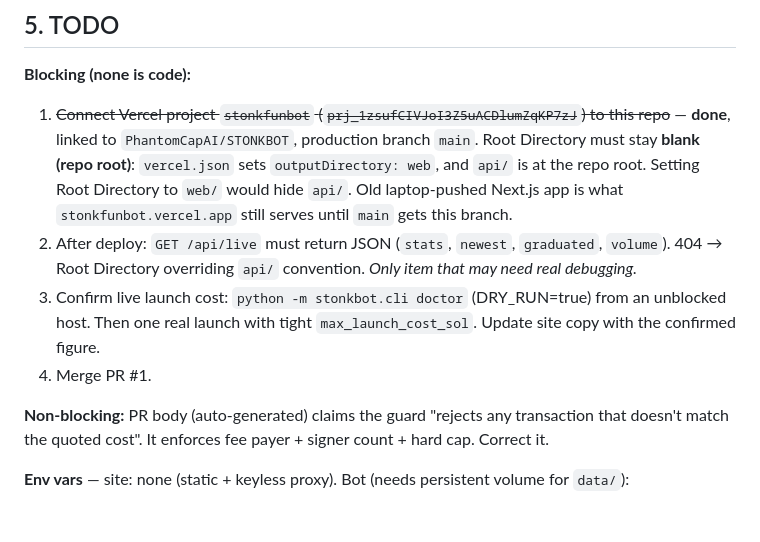
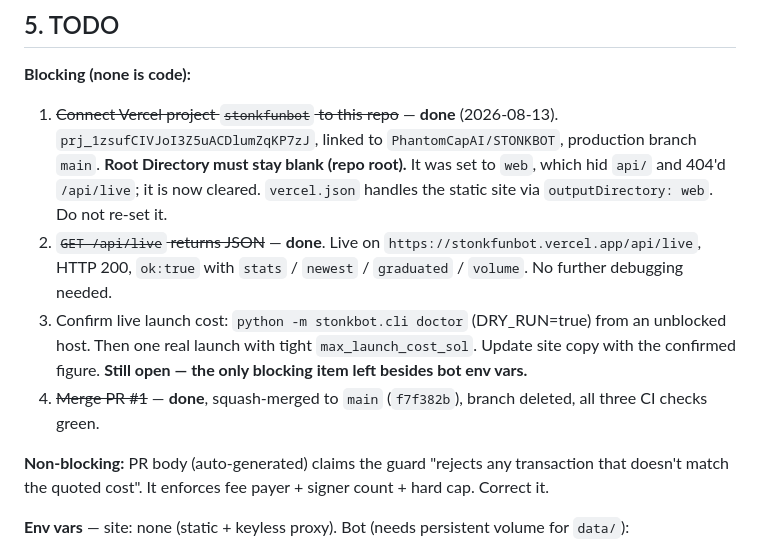
Before and after one commit to meefs/STONKBOT, a Markdown page: HANDOFF.md, the part around the change. Drawn GitHub-style; blank space fills up the shorter version.

Commit message:
Close out §5 items 1, 2, 4: Vercel linked, /api/live live, PR #1 merged
Root Directory had been set to web, which hid api/ and 404'd /api/live.
Cleared; /api/live now returns 200 with live StonkFun stats.

Co-Authored-By: Claude Opus 5 <noreply@anthropic.com>

```diff
--- a/HANDOFF.md
+++ b/HANDOFF.md
@@ -105,20 +105,21 @@ check these. Trust the table.
 ## 5. TODO
 
 **Blocking (none is code):**
-1. ~~Connect Vercel project `stonkfunbot`
-   (`prj_1zsufCIVJoI3Z5uACDlumZqKP7zJ`) to this repo~~ — **done**, linked to
-   `PhantomCapAI/STONKBOT`, production branch `main`. Root Directory must stay
-   **blank (repo root)**: `vercel.json` sets `outputDirectory: web`, and `api/`
-   is at the repo root. Setting Root Directory to `web/` would hide `api/`.
-   Old laptop-pushed Next.js app is what `stonkfunbot.vercel.app` still serves
-   until `main` gets this branch.
-2. After deploy: `GET /api/live` must return JSON (`stats`, `newest`,
-   `graduated`, `volume`). 404 → Root Directory overriding `api/` convention.
-   *Only item that may need real debugging.*
+1. ~~Connect Vercel project `stonkfunbot` to this repo~~ — **done**
+   (2026-08-13). `prj_1zsufCIVJoI3Z5uACDlumZqKP7zJ`, linked to
+   `PhantomCapAI/STONKBOT`, production branch `main`.
+   **Root Directory must stay blank (repo root).** It was set to `web`, which
+   hid `api/` and 404'd `/api/live`; it is now cleared. `vercel.json` handles
+   the static site via `outputDirectory: web`. Do not re-set it.
+2. ~~`GET /api/live` returns JSON~~ — **done**. Live on
+   `https://stonkfunbot.vercel.app/api/live`, HTTP 200, `ok:true` with
+   `stats` / `newest` / `graduated` / `volume`. No further debugging needed.
 3. Confirm live launch cost: `python -m stonkbot.cli doctor` (DRY_RUN=true)
    from an unblocked host. Then one real launch with tight
    `max_launch_cost_sol`. Update site copy with the confirmed figure.
-4. Merge PR #1.
+   **Still open — the only blocking item left besides bot env vars.**
+4. ~~Merge PR #1~~ — **done**, squash-merged to `main` (`f7f382b`),
+   branch deleted, all three CI checks green.
 
 **Non-blocking:** PR body (auto-generated) claims the guard "rejects any
 transaction that doesn't match the quoted cost". It enforces fee payer + signer
```
